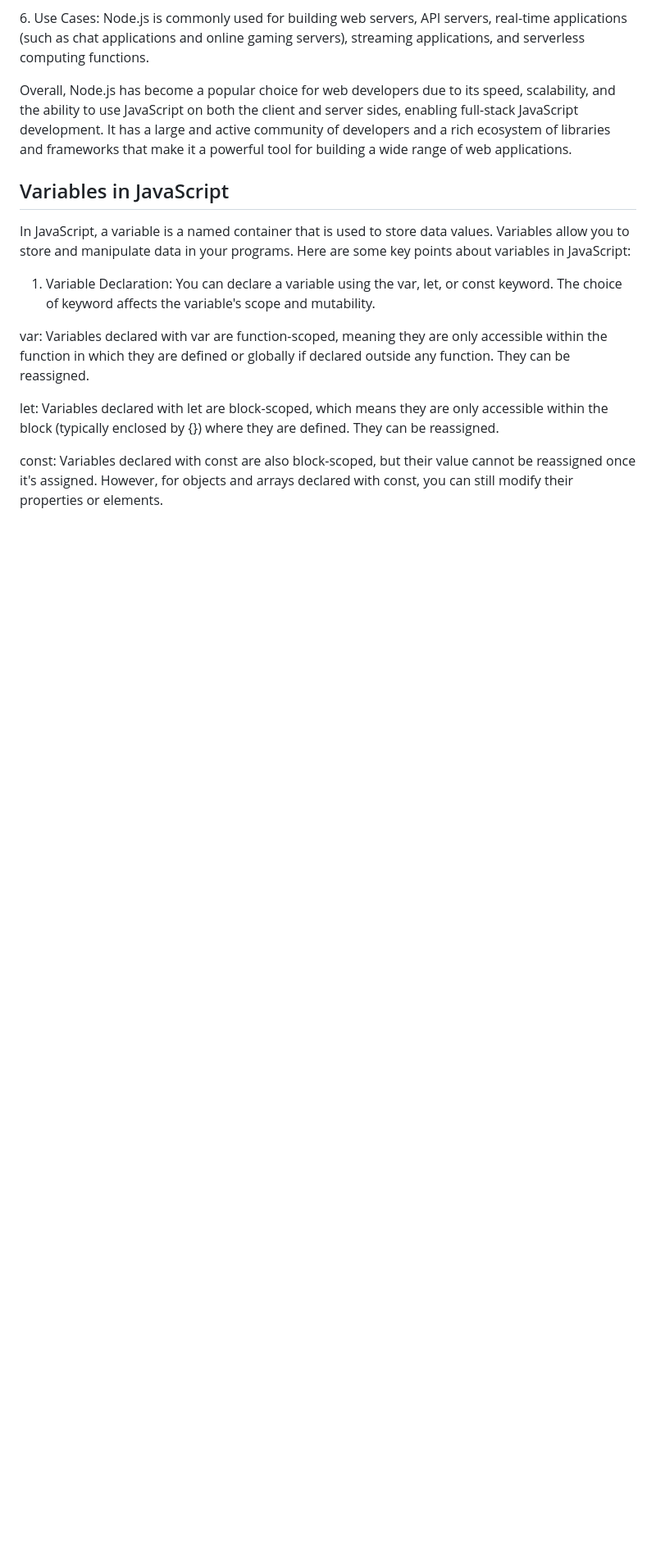
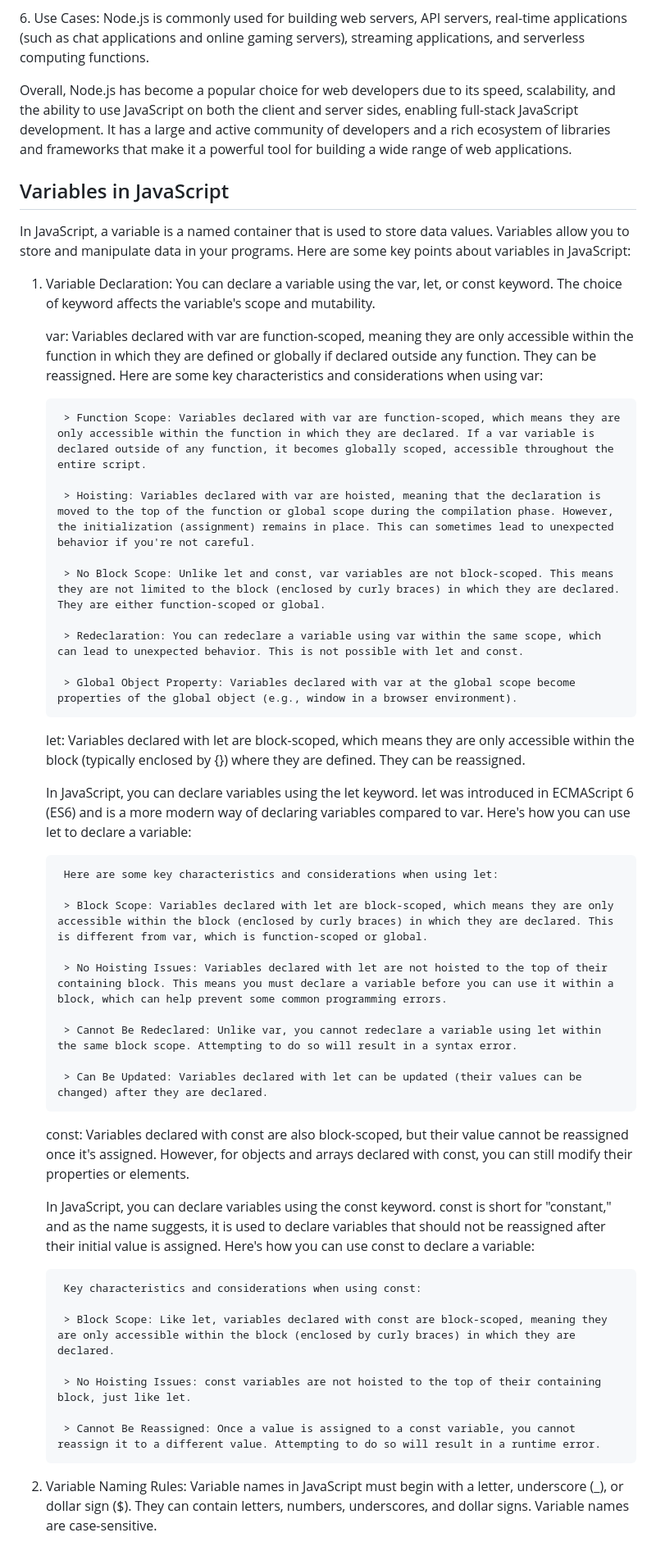
Before and after one commit to shivanandkhatte/CoffeeWithCoding-JavaScript, a Markdown page: README.md, the part around the change. Shown at 82% size. Rendered like a GitHub page; blank space fills up the shorter version.

Commit message:
Variable declaration

```diff
--- a/README.md
+++ b/README.md
@@ -19,8 +19,45 @@
 
 1. Variable Declaration: You can declare a variable using the var, let, or const keyword. The choice of keyword affects the variable's scope and mutability.
 
-var: Variables declared with var are function-scoped, meaning they are only accessible within the function in which they are defined or globally if declared outside any function. They can be reassigned.
+    var: Variables declared with var are function-scoped, meaning they are only accessible within the function in which they are defined or globally if declared outside any function. They can be reassigned.
+        Here are some key characteristics and considerations when using var:
 
-let: Variables declared with let are block-scoped, which means they are only accessible within the block (typically enclosed by {}) where they are defined. They can be reassigned.
+        > Function Scope: Variables declared with var are function-scoped, which means they are only accessible within the function in which they are declared. If a var variable is declared outside of any function, it becomes globally scoped, accessible throughout the entire script.
 
-const: Variables declared with const are also block-scoped, but their value cannot be reassigned once it's assigned. However, for objects and arrays declared with const, you can still modify their properties or elements.
+        > Hoisting: Variables declared with var are hoisted, meaning that the declaration is moved to the top of the function or global scope during the compilation phase. However, the initialization (assignment) remains in place. This can sometimes lead to unexpected behavior if you're not careful.
+
+        > No Block Scope: Unlike let and const, var variables are not block-scoped. This means they are not limited to the block (enclosed by curly braces) in which they are declared. They are either function-scoped or global.
+
+        > Redeclaration: You can redeclare a variable using var within the same scope, which can lead to unexpected behavior. This is not possible with let and const.
+
+        > Global Object Property: Variables declared with var at the global scope become properties of the global object (e.g., window in a browser environment).
+
+    let: Variables declared with let are block-scoped, which means they are only accessible within the block (typically enclosed by {}) where they are defined. They can be reassigned.
+
+    In JavaScript, you can declare variables using the let keyword. let was introduced in ECMAScript 6 (ES6) and is a more modern way of declaring variables compared to var. Here's how you can use let to declare a variable:
+
+        Here are some key characteristics and considerations when using let:
+
+        > Block Scope: Variables declared with let are block-scoped, which means they are only accessible within the block (enclosed by curly braces) in which they are declared. This is different from var, which is function-scoped or global.
+
+        > No Hoisting Issues: Variables declared with let are not hoisted to the top of their containing block. This means you must declare a variable before you can use it within a block, which can help prevent some common programming errors.
+
+        > Cannot Be Redeclared: Unlike var, you cannot redeclare a variable using let within the same block scope. Attempting to do so will result in a syntax error.
+
+        > Can Be Updated: Variables declared with let can be updated (their values can be changed) after they are declared.
+
+
+
+    const: Variables declared with const are also block-scoped, but their value cannot be reassigned once it's assigned. However, for objects and arrays declared with const, you can still modify their properties or elements.
+
+    In JavaScript, you can declare variables using the const keyword. const is short for "constant," and as the name suggests, it is used to declare variables that should not be reassigned after their initial value is assigned. Here's how you can use const to declare a variable:
+
+        Key characteristics and considerations when using const:
+
+        > Block Scope: Like let, variables declared with const are block-scoped, meaning they are only accessible within the block (enclosed by curly braces) in which they are declared.
+
+        > No Hoisting Issues: const variables are not hoisted to the top of their containing block, just like let.
+
+        > Cannot Be Reassigned: Once a value is assigned to a const variable, you cannot reassign it to a different value. Attempting to do so will result in a runtime error.
+
+2. Variable Naming Rules: Variable names in JavaScript must begin with a letter, underscore (_), or dollar sign ($). They can contain letters, numbers, underscores, and dollar signs. Variable names are case-sensitive.
```
